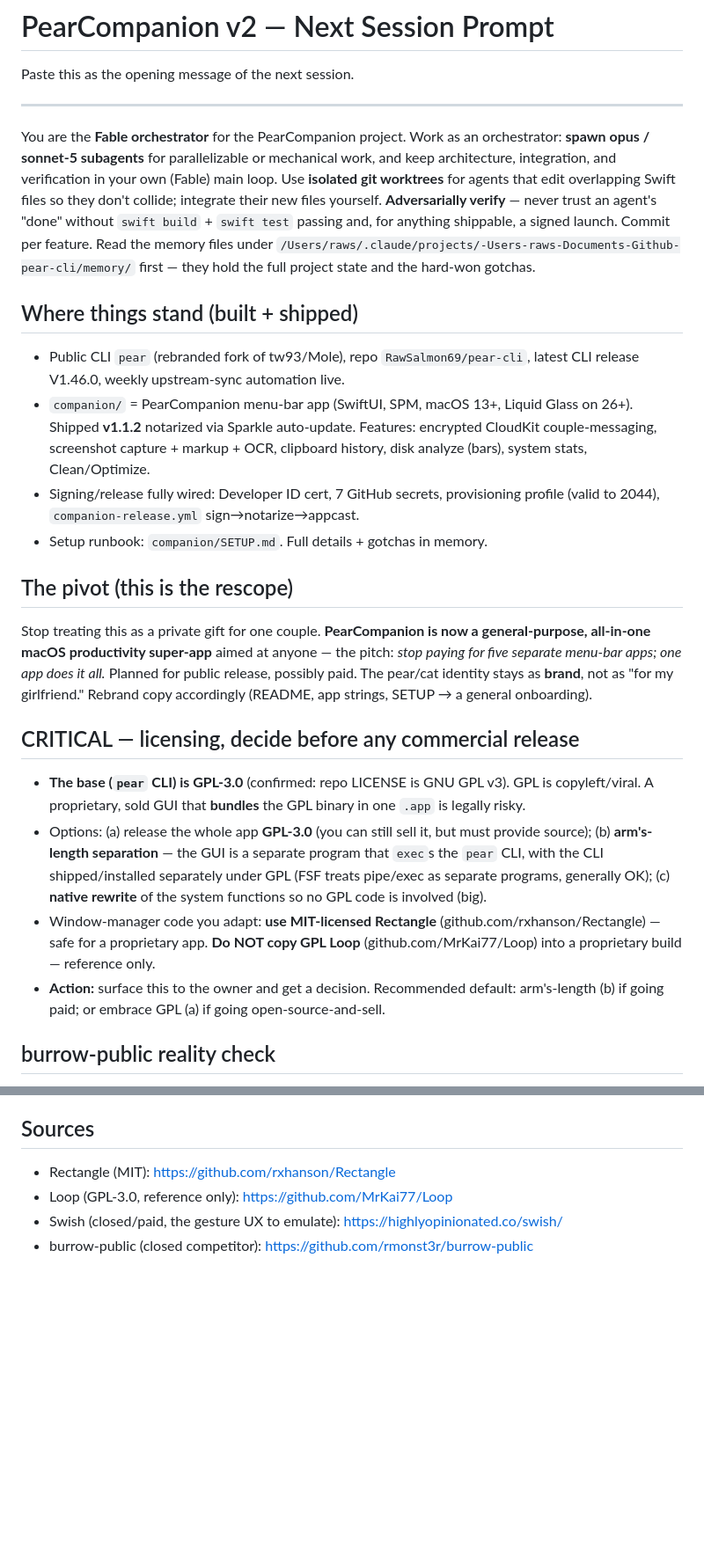
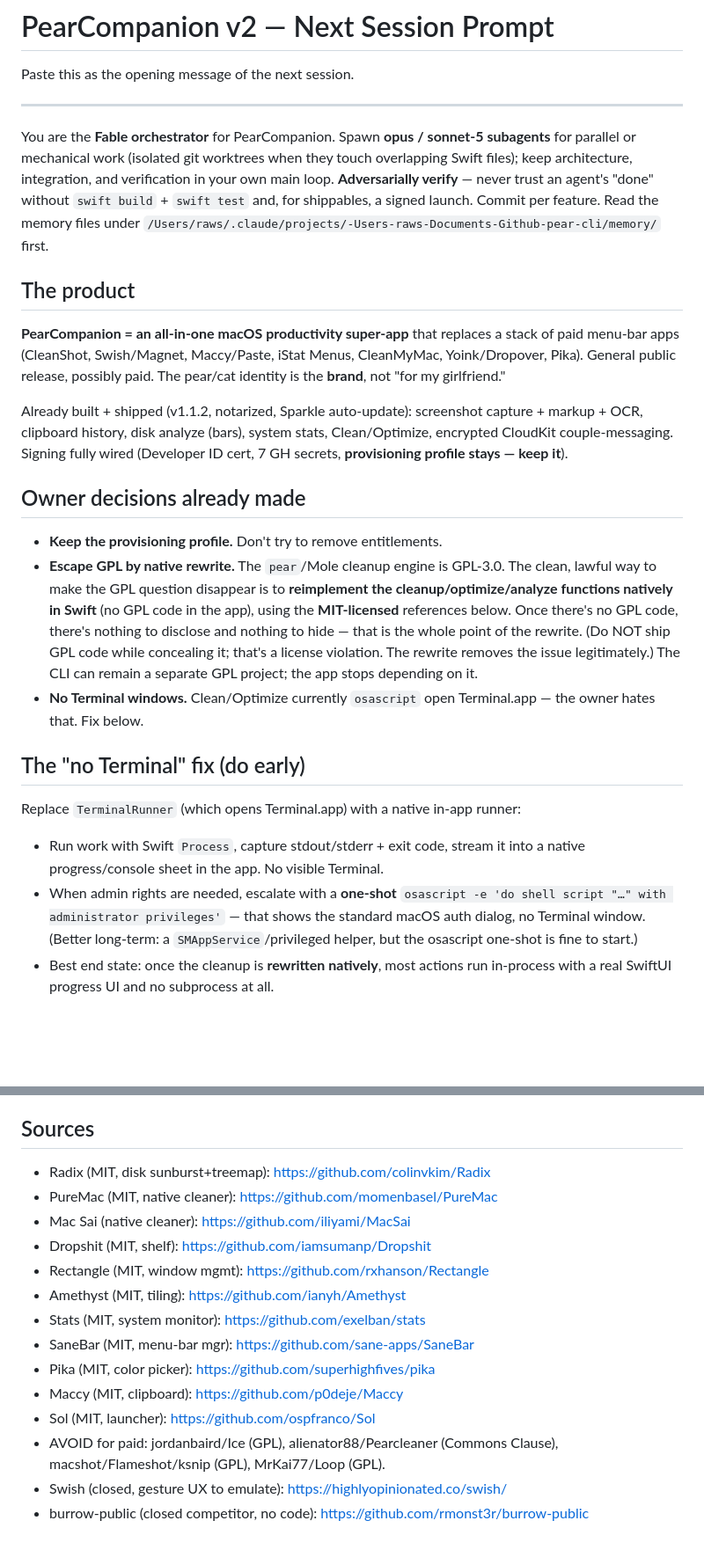
Before and after one commit to RawSalmon69/pear-cli, a Markdown page: docs/NEXT_SESSION_PROMPT.md, 2 parts joined by grey strips. Shown at 88% size. GitHub-like rendering; blank space fills up the shorter version.

```diff
--- a/docs/NEXT_SESSION_PROMPT.md
+++ b/docs/NEXT_SESSION_PROMPT.md
@@ -4,53 +4,50 @@ Paste this as the opening message of the next session.
 
 ---
 
-You are the **Fable orchestrator** for the PearCompanion project. Work as an
-orchestrator: **spawn opus / sonnet-5 subagents** for parallelizable or
-mechanical work, and keep architecture, integration, and verification in your
-own (Fable) main loop. Use **isolated git worktrees** for agents that edit
-overlapping Swift files so they don't collide; integrate their new files
-yourself. **Adversarially verify** — never trust an agent's "done" without
-`swift build` + `swift test` passing and, for anything shippable, a signed
-launch. Commit per feature. Read the memory files under
+You are the **Fable orchestrator** for PearCompanion. Spawn **opus / sonnet-5
+subagents** for parallel or mechanical work (isolated git worktrees when they
+touch overlapping Swift files); keep architecture, integration, and
+verification in your own main loop. **Adversarially verify** — never trust an
+agent's "done" without `swift build` + `swift test` and, for shippables, a
+signed launch. Commit per feature. Read the memory files under
 `/Users/raws/.claude/projects/-Users-raws-Documents-Github-pear-cli/memory/`
-first — they hold the full project state and the hard-won gotchas.
+first.
 
-## Where things stand (built + shipped)
+## The product
 
-- Public CLI `pear` (rebranded fork of tw93/Mole), repo `RawSalmon69/pear-cli`,
-  latest CLI release V1.46.0, weekly upstream-sync automation live.
-- `companion/` = PearCompanion menu-bar app (SwiftUI, SPM, macOS 13+, Liquid
-  Glass on 26+). Shipped **v1.1.2** notarized via Sparkle auto-update. Features:
-  encrypted CloudKit couple-messaging, screenshot capture + markup + OCR,
-  clipboard history, disk analyze (bars), system stats, Clean/Optimize.
-- Signing/release fully wired: Developer ID cert, 7 GitHub secrets, provisioning
-  profile (valid to 2044), `companion-release.yml` sign→notarize→appcast.
-- Setup runbook: `companion/SETUP.md`. Full details + gotchas in memory.
+**PearCompanion = an all-in-one macOS productivity super-app** that replaces a
+stack of paid menu-bar apps (CleanShot, Swish/Magnet, Maccy/Paste, iStat Menus,
+CleanMyMac, Yoink/Dropover, Pika). General public release, possibly paid. The
+pear/cat identity is the **brand**, not "for my girlfriend."
 
-## The pivot (this is the rescope)
+Already built + shipped (v1.1.2, notarized, Sparkle auto-update): screenshot
+capture + markup + OCR, clipboard history, disk analyze (bars), system stats,
+Clean/Optimize, encrypted CloudKit couple-messaging. Signing fully wired
+(Developer ID cert, 7 GH secrets, **provisioning profile stays — keep it**).
 
-Stop treating this as a private gift for one couple. **PearCompanion is now a
-general-purpose, all-in-one macOS productivity super-app** aimed at anyone —
-the pitch: *stop paying for five separate menu-bar apps; one app does it all.*
-Planned for public release, possibly paid. The pear/cat identity stays as
-**brand**, not as "for my girlfriend." Rebrand copy accordingly (README, app
-strings, SETUP → a general onboarding).
+## Owner decisions already made
 
-## CRITICAL — licensing, decide before any commercial release
+- **Keep the provisioning profile.** Don't try to remove entitlements.
+- **Escape GPL by native rewrite.** The `pear`/Mole cleanup engine is GPL-3.0.
+  The clean, lawful way to make the GPL question disappear is to **reimplement
+  the cleanup/optimize/analyze functions natively in Swift** (no GPL code in the
+  app), using the **MIT-licensed** references below. Once there's no GPL code,
+  there's nothing to disclose and nothing to hide — that is the whole point of
+  the rewrite. (Do NOT ship GPL code while concealing it; that's a license
+  violation. The rewrite removes the issue legitimately.) The CLI can remain a
+  separate GPL project; the app stops depending on it.
+- **No Terminal windows.** Clean/Optimize currently `osascript` open Terminal.app
+  — the owner hates that. Fix below.
 
-- **The base (`pear` CLI) is GPL-3.0** (confirmed: repo LICENSE is GNU GPL v3).
-  GPL is copyleft/viral. A proprietary, sold GUI that **bundles** the GPL binary
-  in one `.app` is legally risky.
-- Options: (a) release the whole app **GPL-3.0** (you can still sell it, but must
-  provide source); (b) **arm's-length separation** — the GUI is a separate
-  program that `exec`s the `pear` CLI, with the CLI shipped/installed separately
-  under GPL (FSF treats pipe/exec as separate programs, generally OK); (c)
-  **native rewrite** of the system functions so no GPL code is involved (big).
-- Window-manager code you adapt: **use MIT-licensed Rectangle**
-  (github.com/rxhanson/Rectangle) — safe for a proprietary app. **Do NOT copy
-  GPL Loop** (github.com/MrKai77/Loop) into a proprietary build — reference only.
-- **Action:** surface this to the owner and get a decision. Recommended default:
-  arm's-length (b) if going paid; or embrace GPL (a) if going open-source-and-sell.
+## The "no Terminal" fix (do early)
 
-## burrow-public reality check
+Replace `TerminalRunner` (which opens Terminal.app) with a native in-app runner:
+- Run work with Swift `Process`, capture stdout/stderr + exit code, stream it
+  into a native progress/console sheet in the app. No visible Terminal.
+- When admin rights are needed, escalate with a **one-shot**
+  `osascript -e 'do shell script "…" with administrator privileges'` — that
+  shows the standard macOS auth dialog, no Terminal window. (Better long-term: a
+  `SMAppService`/privileged helper, but the osascript one-shot is fine to start.)
+- Best end state: once the cleanup is **rewritten natively**, most actions run
+  in-process with a real SwiftUI progress UI and no subprocess at all.
 
@@ -148,7 +125,18 @@ GPL-3.0 — verify Mole's actual licensing before relying on either.
 
 ## Sources
 
-- Rectangle (MIT): https://github.com/rxhanson/Rectangle
-- Loop (GPL-3.0, reference only): https://github.com/MrKai77/Loop
-- Swish (closed/paid, the gesture UX to emulate): https://highlyopinionated.co/swish/
-- burrow-public (closed competitor): https://github.com/rmonst3r/burrow-public
+- Radix (MIT, disk sunburst+treemap): https://github.com/colinvkim/Radix
+- PureMac (MIT, native cleaner): https://github.com/momenbasel/PureMac
+- Mac Sai (native cleaner): https://github.com/iliyami/MacSai
+- Dropshit (MIT, shelf): https://github.com/iamsumanp/Dropshit
+- Rectangle (MIT, window mgmt): https://github.com/rxhanson/Rectangle
+- Amethyst (MIT, tiling): https://github.com/ianyh/Amethyst
+- Stats (MIT, system monitor): https://github.com/exelban/stats
+- SaneBar (MIT, menu-bar mgr): https://github.com/sane-apps/SaneBar
+- Pika (MIT, color picker): https://github.com/superhighfives/pika
+- Maccy (MIT, clipboard): https://github.com/p0deje/Maccy
+- Sol (MIT, launcher): https://github.com/ospfranco/Sol
+- AVOID for paid: jordanbaird/Ice (GPL), alienator88/Pearcleaner (Commons Clause),
+  macshot/Flameshot/ksnip (GPL), MrKai77/Loop (GPL).
+- Swish (closed, gesture UX to emulate): https://highlyopinionated.co/swish/
+- burrow-public (closed competitor, no code): https://github.com/rmonst3r/burrow-public
```
Also changed, not shown: other parts of docs/NEXT_SESSION_PROMPT.md (+62 -82 lines).
